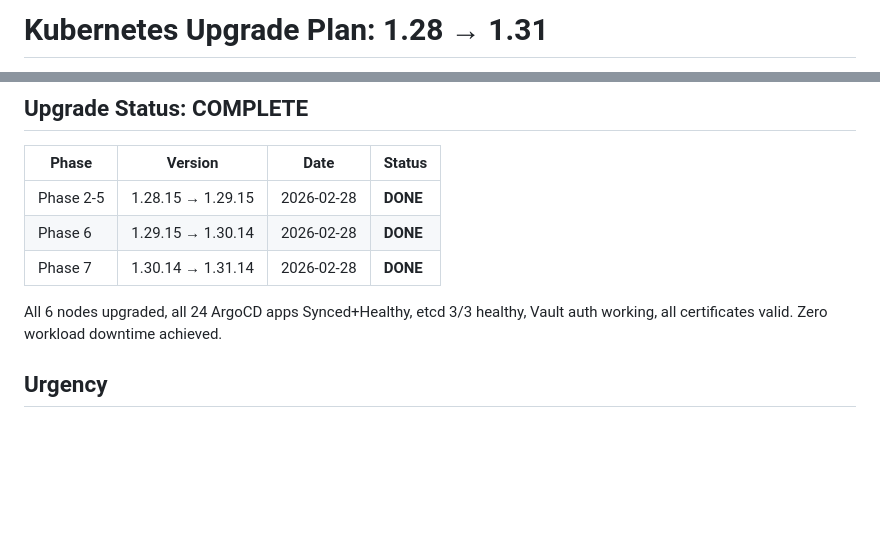
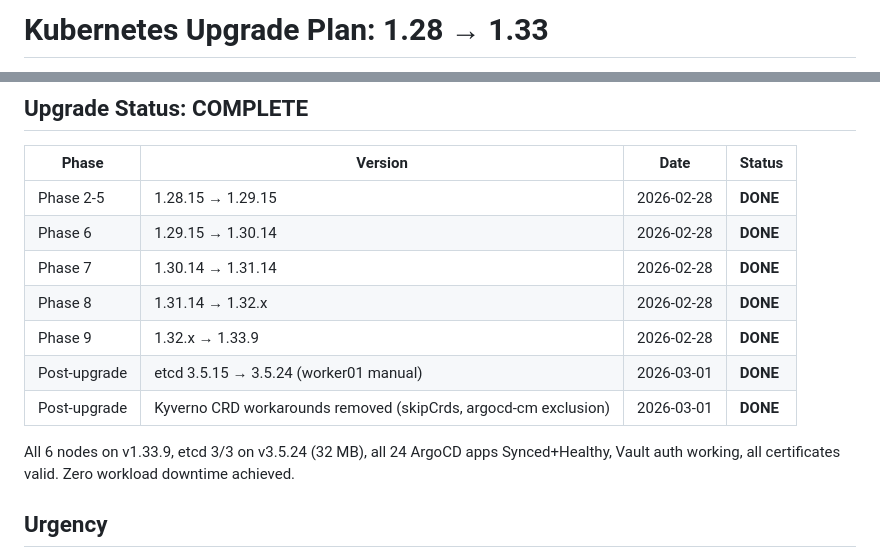
Before and after one commit to Newbigfonsz/platform-engineering-lab, a Markdown page: K8S-UPGRADE-PLAN.md, 2 parts joined by grey strips. Drawn GitHub-style; blank space fills up the shorter version.

```diff
--- a/K8S-UPGRADE-PLAN.md
+++ b/K8S-UPGRADE-PLAN.md
@@ -1,3 +1,3 @@
-# Kubernetes Upgrade Plan: 1.28 → 1.31
+# Kubernetes Upgrade Plan: 1.28 → 1.33
 
 **Created:** 2026-02-16
@@ -13,8 +13,12 @@
 | Phase 2-5 | 1.28.15 → 1.29.15 | 2026-02-28 | **DONE** |
 | Phase 6 | 1.29.15 → 1.30.14 | 2026-02-28 | **DONE** |
 | Phase 7 | 1.30.14 → 1.31.14 | 2026-02-28 | **DONE** |
+| Phase 8 | 1.31.14 → 1.32.x | 2026-02-28 | **DONE** |
+| Phase 9 | 1.32.x → 1.33.9 | 2026-02-28 | **DONE** |
+| Post-upgrade | etcd 3.5.15 → 3.5.24 (worker01 manual) | 2026-03-01 | **DONE** |
+| Post-upgrade | Kyverno CRD workarounds removed (skipCrds, argocd-cm exclusion) | 2026-03-01 | **DONE** |
 
-All 6 nodes upgraded, all 24 ArgoCD apps Synced+Healthy, etcd 3/3 healthy, Vault auth working, all certificates valid. Zero workload downtime achieved.
+All 6 nodes on v1.33.9, etcd 3/3 on v3.5.24 (32 MB), all 24 ArgoCD apps Synced+Healthy, Vault auth working, all certificates valid. Zero workload downtime achieved.
 
 ## Urgency
 
```
Also changed, not shown: other parts of K8S-UPGRADE-PLAN.md (+4 -4 lines).
